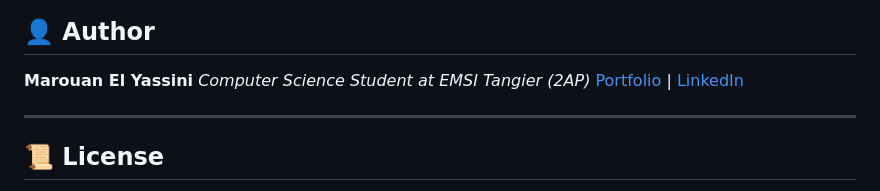
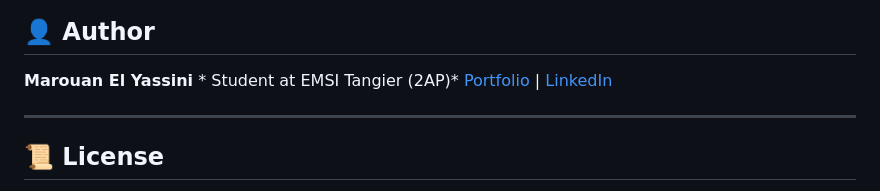
Before and after one commit to Marouan-el-yassini/ForensiLegal-AI, a Markdown page: README.md, the part around the change. Drawn GitHub-style.

Commit message:
Update author description in README.md

```diff
--- a/README.md
+++ b/README.md
@@ -54,7 +54,7 @@ The core of this project is the **Retrieval-Augmented Generation (RAG)** pipelin
 
 ## 👤 Author
 
-**Marouan El Yassini** *Computer Science Student at EMSI Tangier (2AP)* [Portfolio](https://marouan-el-yassini.github.io/Marwan-El-Yassini-Website/) | [LinkedIn](https://ma.linkedin.com/in/marouan-el-yassini-b88a43333)
+**Marouan El Yassini** * Student at EMSI Tangier  (2AP)* [Portfolio](https://marouan-el-yassini.github.io/Marwan-El-Yassini-Website/) | [LinkedIn](https://ma.linkedin.com/in/marouan-el-yassini-b88a43333)
 
 ---
 
```
